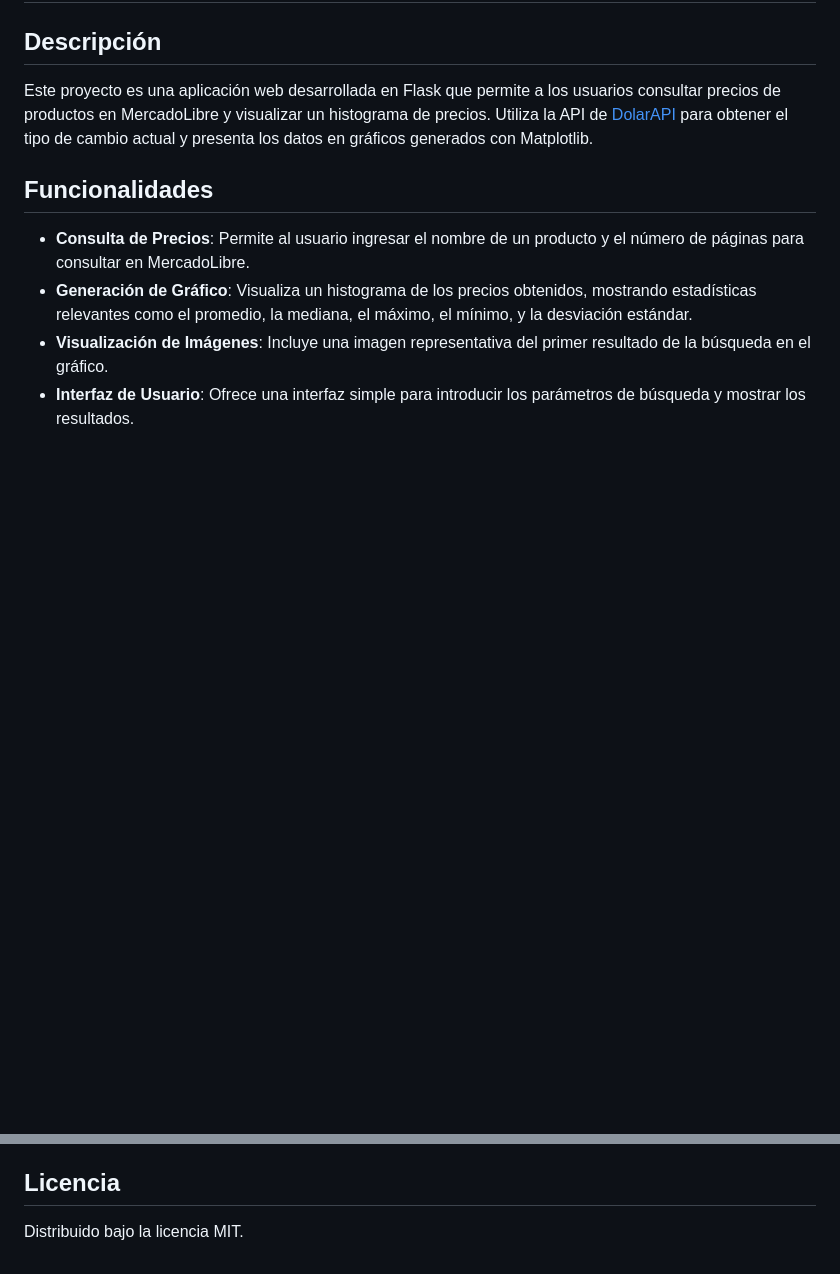
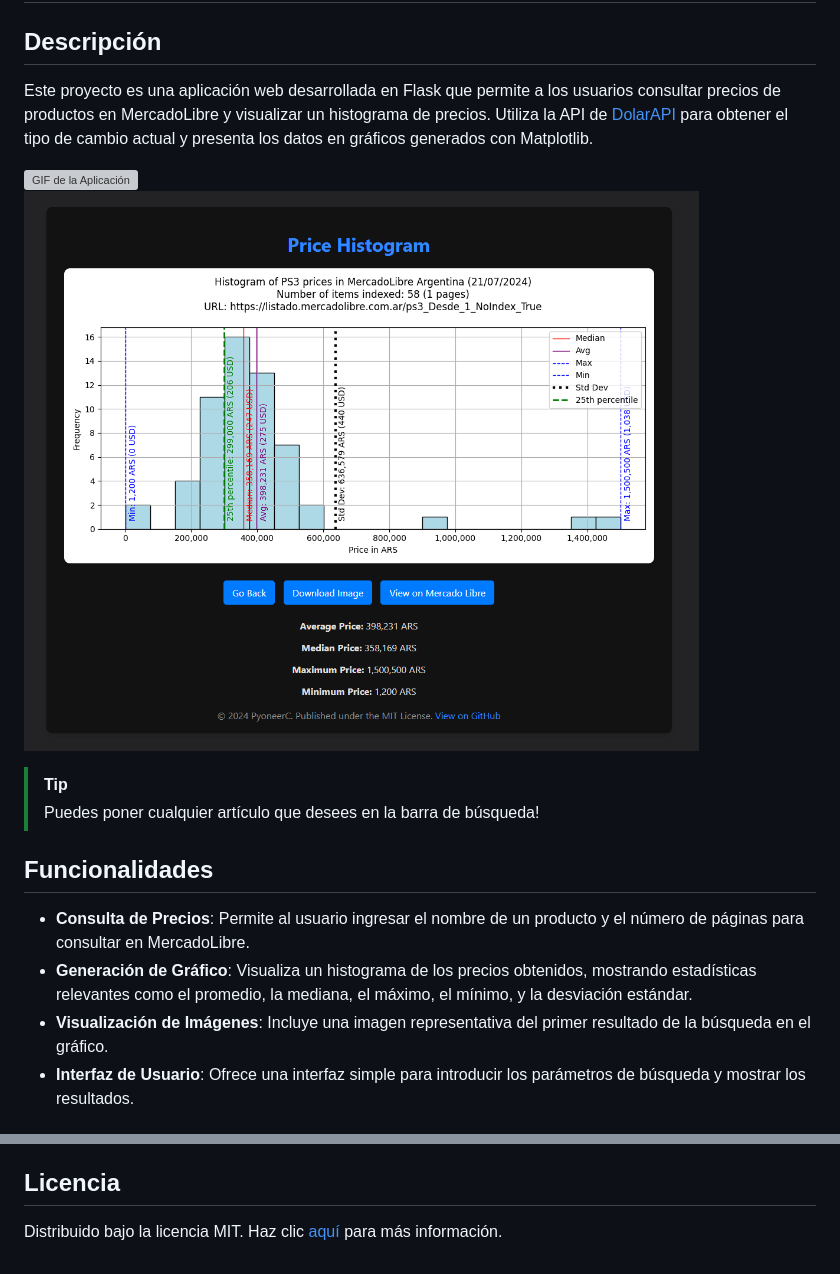
Before and after one commit to pyoneerC/Mercadix, a Markdown page: README.md, 2 parts joined by grey strips. Drawn GitHub-style; pictures changed too: media/ml2.png (added); blank space fills up the shorter version; grey boxes are pictures that could not be loaded.

```diff
--- a/README.md
+++ b/README.md
@@ -3,6 +3,12 @@
 ## Descripción
 
 Este proyecto es una aplicación web desarrollada en Flask que permite a los usuarios consultar precios de productos en MercadoLibre y visualizar un histograma de precios. Utiliza la API de [DolarAPI](https://dolarapi.com/) para obtener el tipo de cambio actual y presenta los datos en gráficos generados con Matplotlib.
+
+![GIF de la Aplicación](media/ml1.gif)
+![Imagen de la Aplicación](media/ml2.png)
+
+> [!TIP]
+> Puedes poner cualquier artículo que desees en la barra de búsqueda!
 
 ## Funcionalidades
 
@@ -67,4 +79,4 @@ Este proyecto es de código abierto y las contribuciones son bienvenidas.
 
 ## Licencia
 
-Distribuido bajo la licencia MIT.
+Distribuido bajo la licencia MIT. Haz clic [aquí](LICENSE) para más información.
```
Also changed, not shown: other parts of README.md (+6 -0 lines), media/ml3.png (added), 3 other files.
